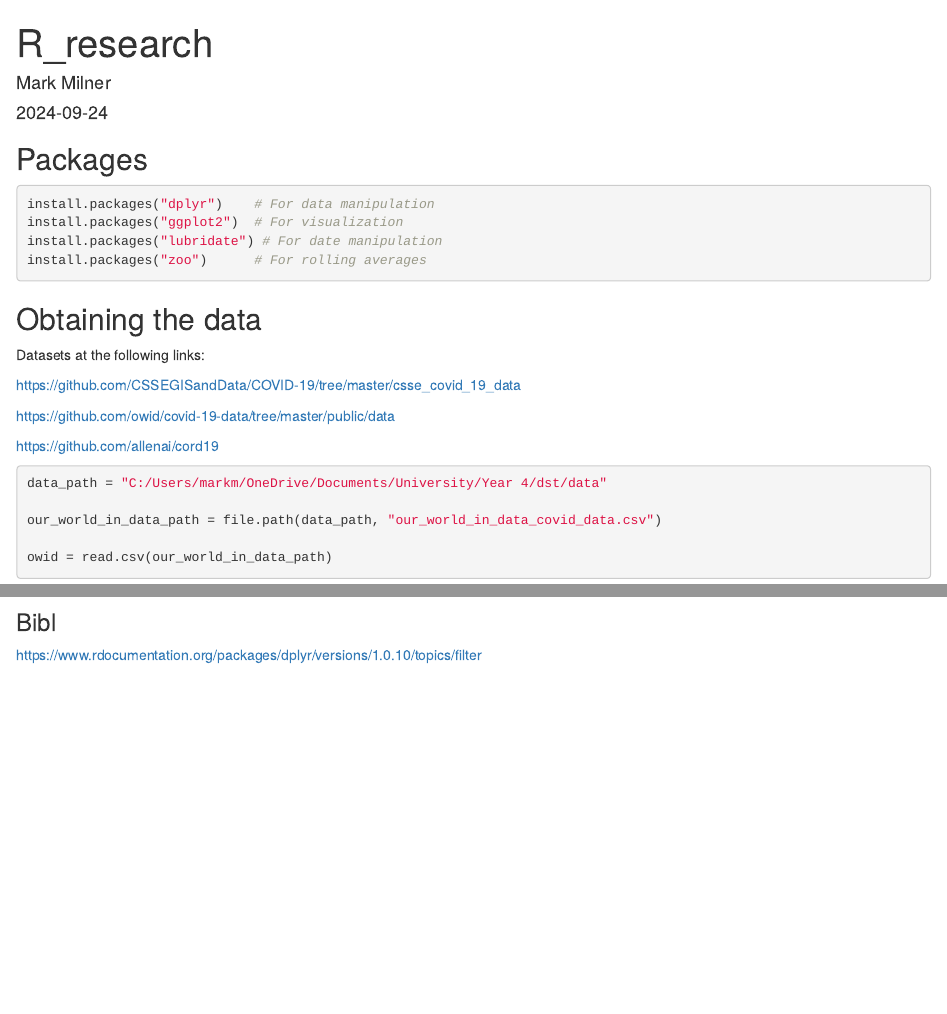
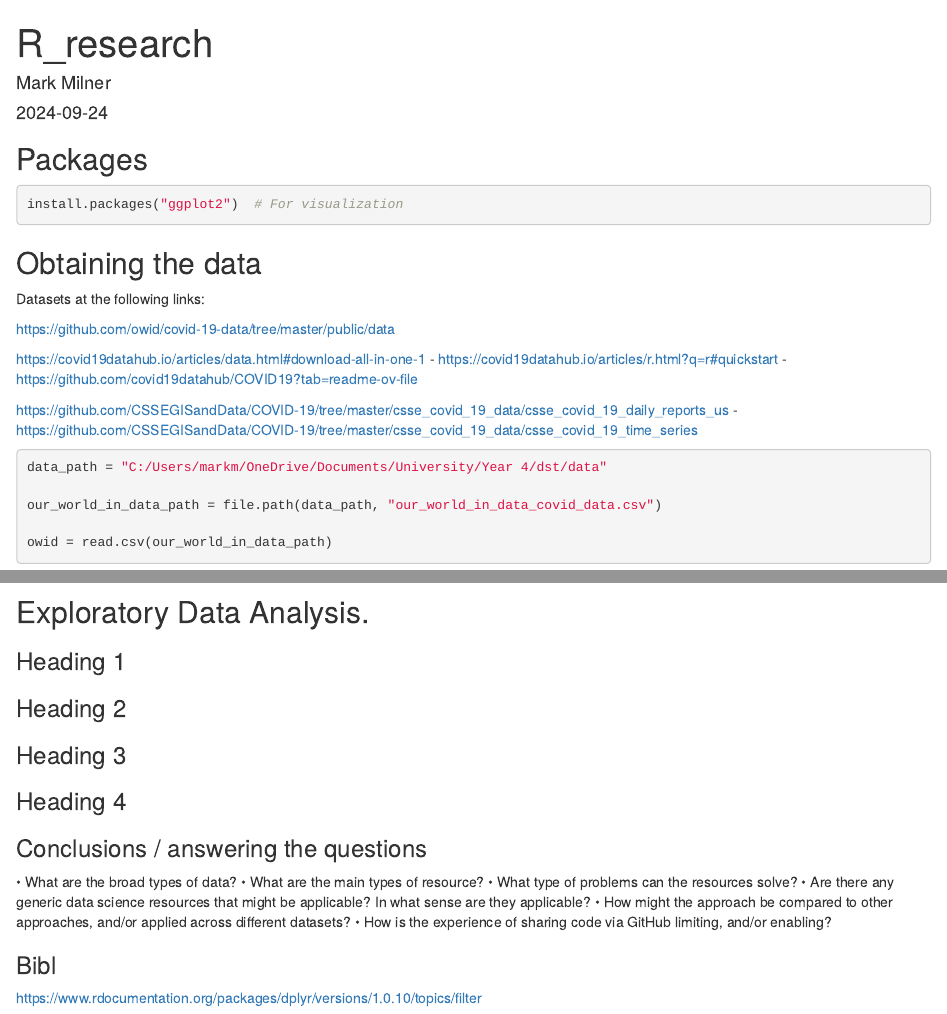
Before and after one commit to markmilner21/Assessement_0-Data-Review, an R Markdown document (Mark Milner/A0.Rmd): the page in a window 1100 px wide, from its top, and a second part further down, joined at a grey line. Rendered offline with R 4.5, knitr and Pandoc, with nearby package versions; some code elsewhere in the file could not run offline.

Commit message:
continued research

````diff
--- a/Mark Milner/A0.Rmd
+++ b/Mark Milner/A0.Rmd
@@ -13,26 +13,22 @@ knitr::opts_chunk$set(echo = TRUE)
 ## Packages
 
 ```{r}
-install.packages("dplyr")    # For data manipulation
 install.packages("ggplot2")  # For visualization
-install.packages("lubridate") # For date manipulation
-install.packages("zoo")      # For rolling averages
 
 ```
-
-
-
 
 ## Obtaining the data
 
 Datasets at the following links:
 
-https://github.com/CSSEGISandData/COVID-19/tree/master/csse_covid_19_data
-
 https://github.com/owid/covid-19-data/tree/master/public/data
 
-https://github.com/allenai/cord19
+https://covid19datahub.io/articles/data.html#download-all-in-one-1
+- https://covid19datahub.io/articles/r.html?q=r#quickstart
+- https://github.com/covid19datahub/COVID19?tab=readme-ov-file
 
+https://github.com/CSSEGISandData/COVID-19/tree/master/csse_covid_19_data/csse_covid_19_daily_reports_us
+- https://github.com/CSSEGISandData/COVID-19/tree/master/csse_covid_19_data/csse_covid_19_time_series
 
 
 ```{r}
@@ -62,3 +84,32 @@ head(us_data)
+## Exploratory Data Analysis.
+
+### Heading 1
+
+### Heading 2
+
+### Heading 3
+
+### Heading 4
+
+### Conclusions / answering the questions
+
+• What are the broad types of data?
+• What are the main types of resource?
+• What type of problems can the resources solve?
+• Are there any generic data science resources that might be applicable? In
+what sense are they applicable?
+• How might the approach be compared to other approaches, and/or applied
+across different datasets?
+• How is the experience of sharing code via GitHub limiting, and/or enabling?
+
+
+
+
+
+
+
+
+
 
 ### Bibl
 
````
Also changed, not shown: Mark Milner/A0.Rmd (30 more changed lines).
